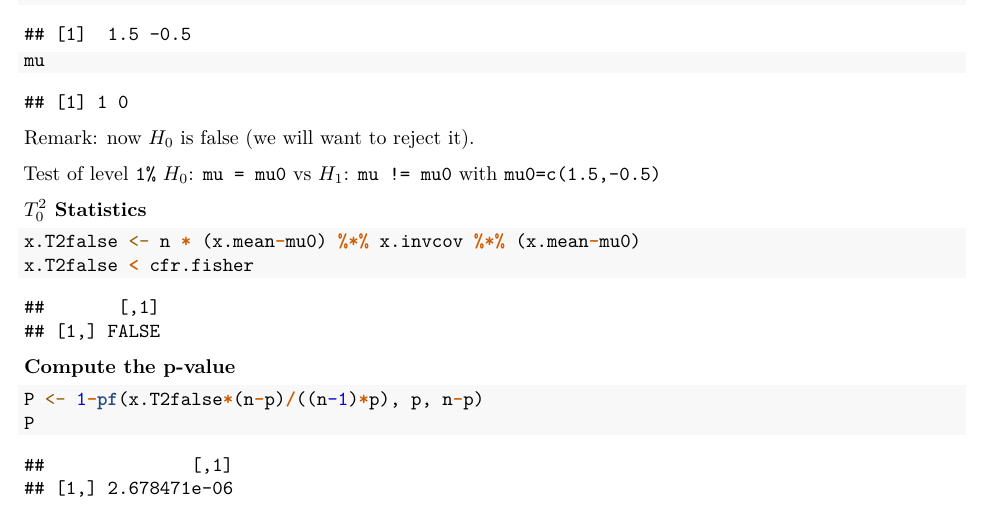
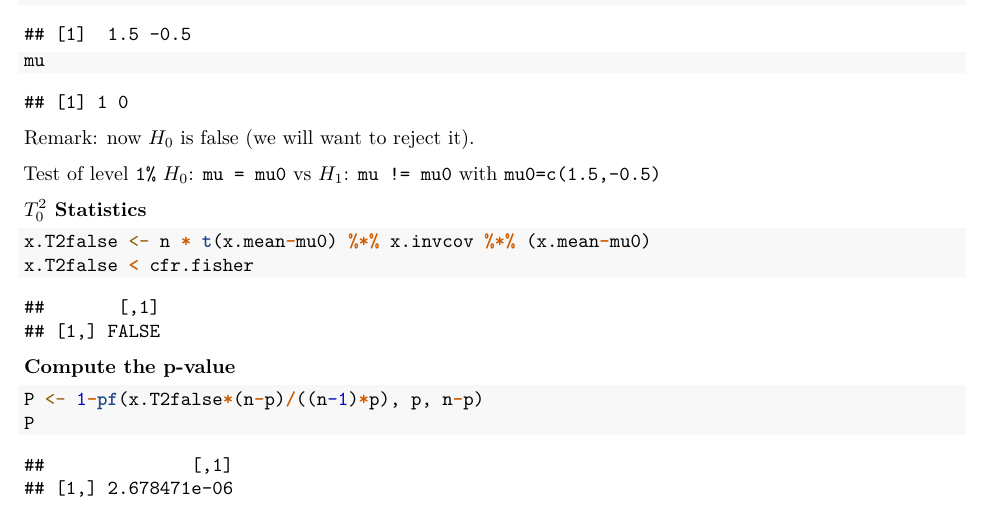
Before and after one commit to SmearyTundra/applied-statistics-riassuntone, an R Markdown document (markdowns/lab_5.Rmd): part of page 20 of 27, cut so that both start at the same text. Rendered offline with R 4.5, knitr and Pandoc, then LaTeX, with nearby package versions; some code elsewhere in the file could not run offline.

Commit message:
era giusto

````diff
--- a/markdowns/lab_5.Rmd
+++ b/markdowns/lab_5.Rmd
@@ -556,7 +556,7 @@ $H_0$: `mu = mu0` vs $H_1$: `mu != mu0` with `mu0=c(1.5,-0.5)`
 **$T_0^2$ Statistics**
 
 ```{r}
-x.T2false <- n * (x.mean-mu0) %*% x.invcov %*% (x.mean-mu0)
+x.T2false <- n * t(x.mean-mu0) %*% x.invcov %*% (x.mean-mu0)
 x.T2false < cfr.fisher
 ```
 
````
